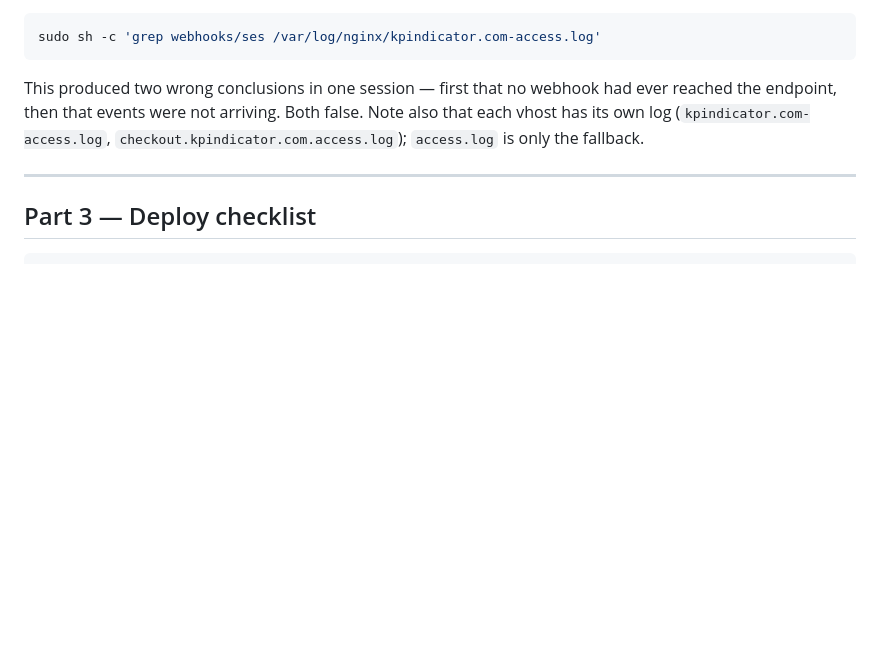
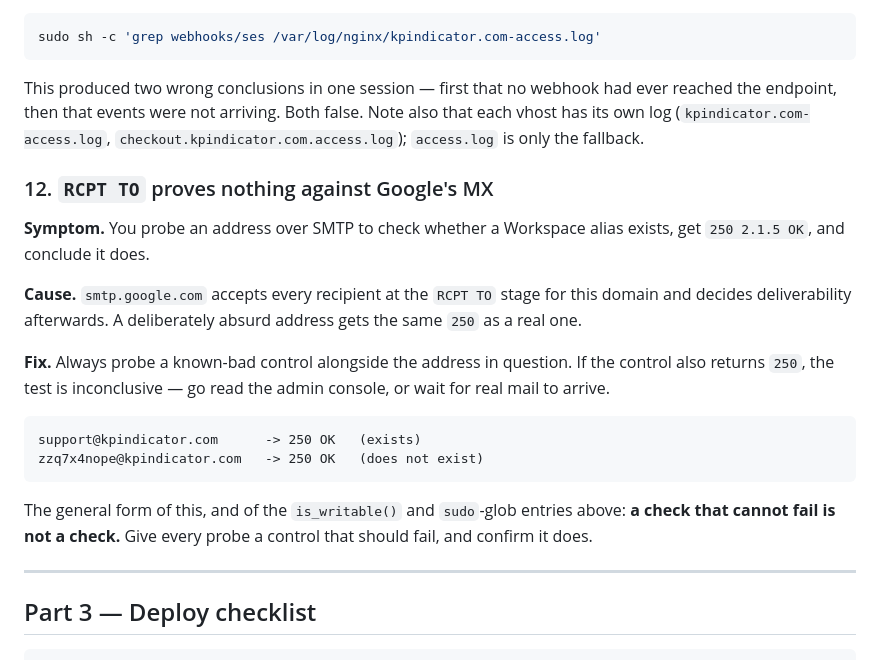
Before and after one commit to NicklasSandin/kpindicator, a Markdown page: docs/production-runbook.md, the part around the change. Drawn GitHub-style; blank space fills up the shorter version.

Commit message:
Record that RCPT TO cannot verify a Google Workspace alias
Google's MX accepts every recipient for this domain and decides later, so the
obvious probe returns 250 for an address that plainly does not exist. Only the
known-bad control caught it.

That is the third instance of one failure in this file, so name it: a check
that cannot fail is not a check. is_writable() could not fail under SELinux,
a glob under sudo could not match a root-only directory, and RCPT TO cannot
return anything but 250 here.

Co-Authored-By: Claude Opus 5 <noreply@anthropic.com>

````diff
--- a/docs/production-runbook.md
+++ b/docs/production-runbook.md
@@ -235,6 +235,28 @@ reached the endpoint, then that events were not arriving. Both false. Note also
 each vhost has its own log (`kpindicator.com-access.log`,
 `checkout.kpindicator.com.access.log`); `access.log` is only the fallback.
 
+### 12. `RCPT TO` proves nothing against Google's MX
+
+**Symptom.** You probe an address over SMTP to check whether a Workspace alias
+exists, get `250 2.1.5 OK`, and conclude it does.
+
+**Cause.** `smtp.google.com` accepts every recipient at the `RCPT TO` stage for
+this domain and decides deliverability afterwards. A deliberately absurd address
+gets the same `250` as a real one.
+
+**Fix.** Always probe a known-bad control alongside the address in question. If the
+control also returns `250`, the test is inconclusive — go read the admin console,
+or wait for real mail to arrive.
+
+```
+support@kpindicator.com      -> 250 OK   (exists)
+zzq7x4nope@kpindicator.com   -> 250 OK   (does not exist)
+```
+
+The general form of this, and of the `is_writable()` and `sudo`-glob entries above:
+**a check that cannot fail is not a check.** Give every probe a control that should
+fail, and confirm it does.
+
 ---
 
 ## Part 3 — Deploy checklist
````
